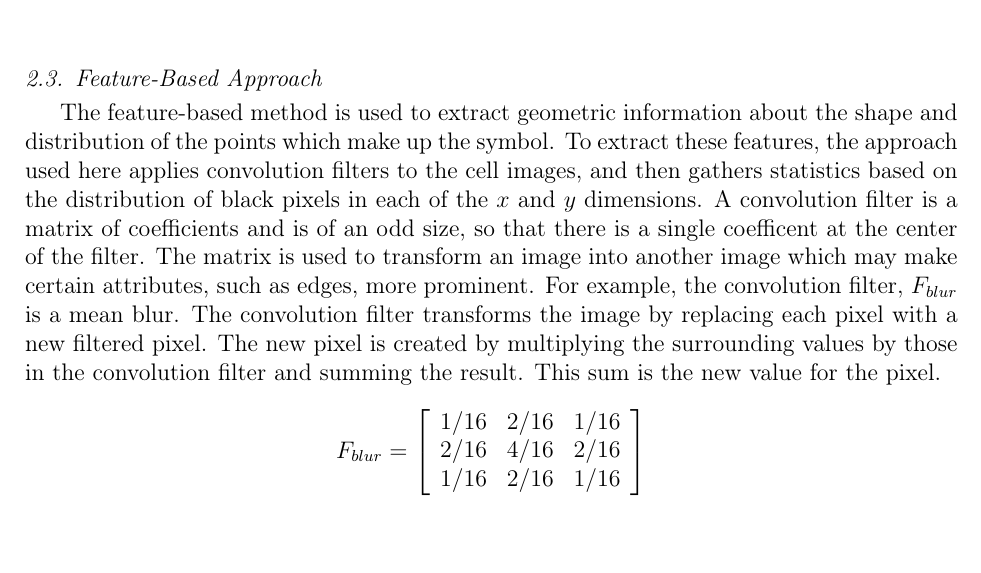
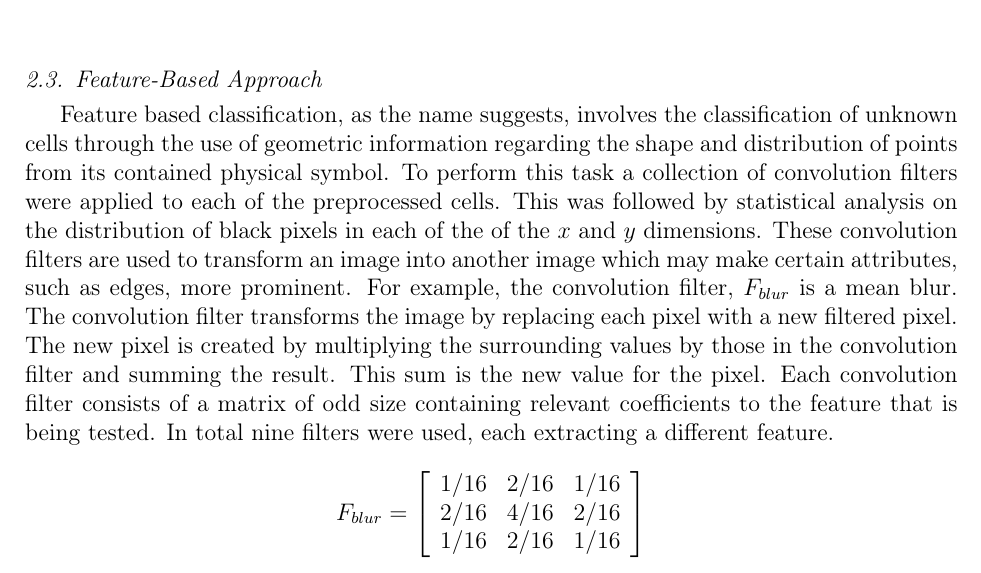
Before and after one commit to hockeybuggy/handDrawnMapRecognition, a LaTeX paper (docs/report.tex, which reads docs/process/featurebased.tex): part of page 3 of 8, cut so that both start at the same text, the shorter picture padded with empty space. Compiled offline with pdfLaTeX.

Commit message:
Changed the wording on Feature Based Extractions
Reworked/reworded the intro paragraph, hopefully improving how the classification method is introduced

```diff
--- a/docs/process/featurebased.tex
+++ b/docs/process/featurebased.tex
@@ -1,17 +1,4 @@
-
-The feature-based method is used to extract geometric information about the
-shape and distribution of the points which make up the symbol. To extract these
-features, the approach used here applies convolution filters to the cell
-images, and then gathers statistics based on the distribution of black pixels
-in each of the $x$ and $y$ dimensions. A convolution filter is a matrix of
-coefficients and is of an odd size, so that there is a single coefficent at
-the center of the filter. The matrix is used to transform an image into another
-image which may make certain attributes, such as edges, more prominent.  For
-example, the convolution filter, $F_{blur}$ is a mean blur. The convolution
-filter transforms the image by replacing each pixel with a new filtered pixel.
-The new pixel is created by multiplying the surrounding values by those in the
-convolution filter and summing the result. This sum is the new value for the
-pixel.
+Feature based classification, as the name suggests, involves the classification of unknown cells through the use of geometric information regarding the shape and distribution of points from its contained physical symbol. To perform this task a collection of convolution filters were applied to each of the preprocessed cells. This was followed by statistical analysis on the distribution of black pixels in each of the of the $x$ and $y$ dimensions. These convolution filters are used to transform an image into another image which may make certain attributes, such as edges, more prominent.  For example, the convolution filter, $F_{blur}$ is a mean blur. The convolution filter transforms the image by replacing each pixel with a new filtered pixel. The new pixel is created by multiplying the surrounding values by those in the convolution filter and summing the result. This sum is the new value for the pixel. Each convolution filter consists of a matrix of odd size containing relevant coefficients to the feature that is being tested. In total nine filters were used, each extracting a different feature.
 
 \[ F_{blur} = \left[
 \begin{array}{ccc}
```
